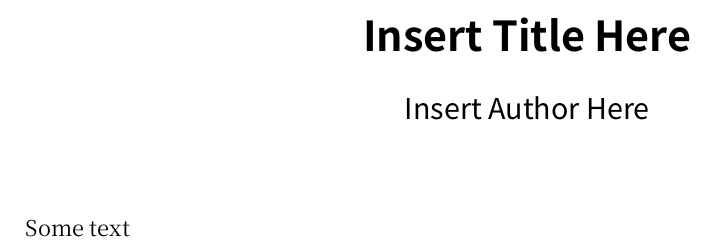
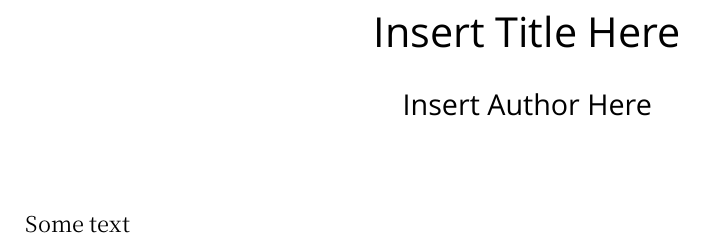
Before and after one commit to sohnryang/tex-archive, a LaTeX document (report-template.tex): part of the page, cut so that both start at the same text. Compiled offline with XeLaTeX; a missing font is replaced by an installed copy or a similar font.

Commit message:
Fix title font weights

```diff
--- a/report-template.tex
+++ b/report-template.tex
@@ -1,15 +1,14 @@
-% TODO: Use medium weights in section font
 \documentclass{scrartcl}
 \usepackage{amsmath}
 \usepackage{fontspec}
 \usepackage[margin=0.5in]{geometry}
 
 \setmainfont{Noto Serif CJK KR}
-\newfontfamily\sectionfont{Noto Sans CJK KR}
-\addtokomafont{section}{\sectionfont}
-\addtokomafont{subsection}{\sectionfont}
-\addtokomafont{subsubsection}{\sectionfont}
-\addtokomafont{title}{\sectionfont}
+\newfontfamily\sectionfont{Noto Sans CJK KR Medium}
+\addtokomafont{section}{\sectionfont\mdseries}
+\addtokomafont{subsection}{\sectionfont\mdseries}
+\addtokomafont{subsubsection}{\sectionfont\mdseries}
+\addtokomafont{title}{\sectionfont\mdseries}
 \addtokomafont{author}{\sectionfont}
 \title{Insert Title Here}
 \author{Insert Author Here}
```
